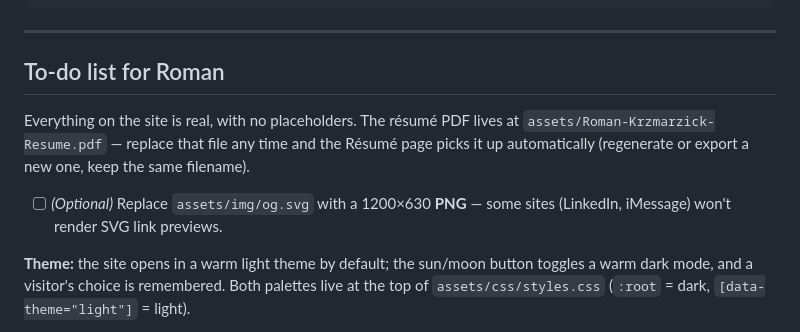
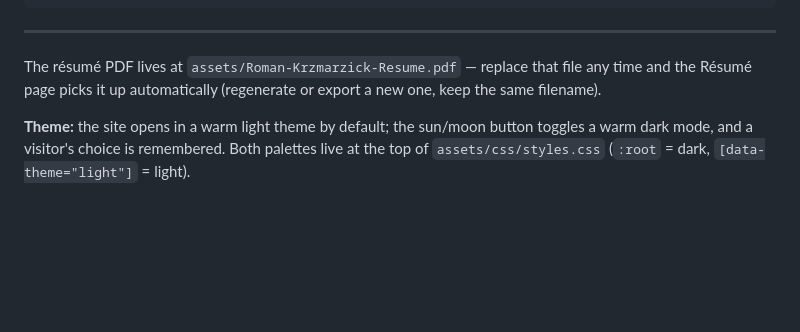
Before and after one commit to romankrzmarzick/romankrzmarzick.github.io, a Markdown page: README.md, the part around the change. Rendered like a GitHub page; blank space fills up the shorter version.

Commit message:
Trim README to-do section

```diff
--- a/README.md
+++ b/README.md
@@ -51,14 +51,9 @@ Add an object to `SITE.projects`:
 
 ---
 
-## To-do list for Roman
-
-Everything on the site is real, with no placeholders. The résumé PDF lives at
-`assets/Roman-Krzmarzick-Resume.pdf` — replace that file any time and the Résumé page
-picks it up automatically (regenerate or export a new one, keep the same filename).
-
-- [ ] *(Optional)* Replace `assets/img/og.svg` with a 1200×630 **PNG** — some sites
-      (LinkedIn, iMessage) won't render SVG link previews.
+The résumé PDF lives at `assets/Roman-Krzmarzick-Resume.pdf` — replace that file any time
+and the Résumé page picks it up automatically (regenerate or export a new one, keep the
+same filename).
 
 **Theme:** the site opens in a warm light theme by default; the sun/moon button toggles a
 warm dark mode, and a visitor's choice is remembered. Both palettes live at the top of
```
